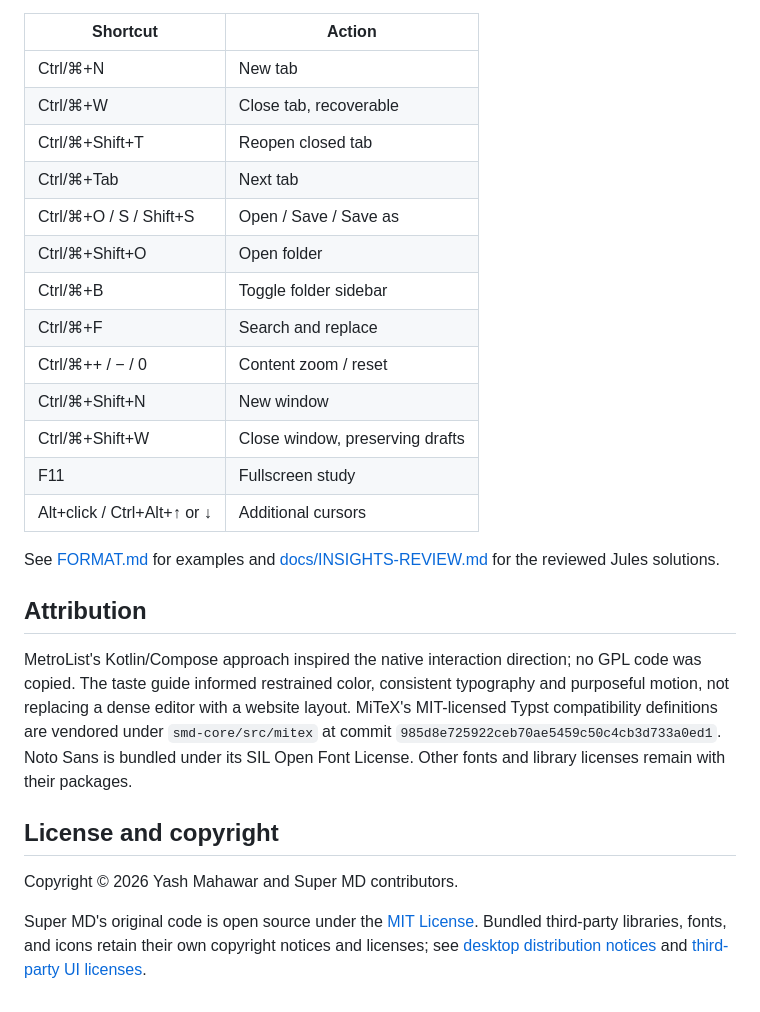
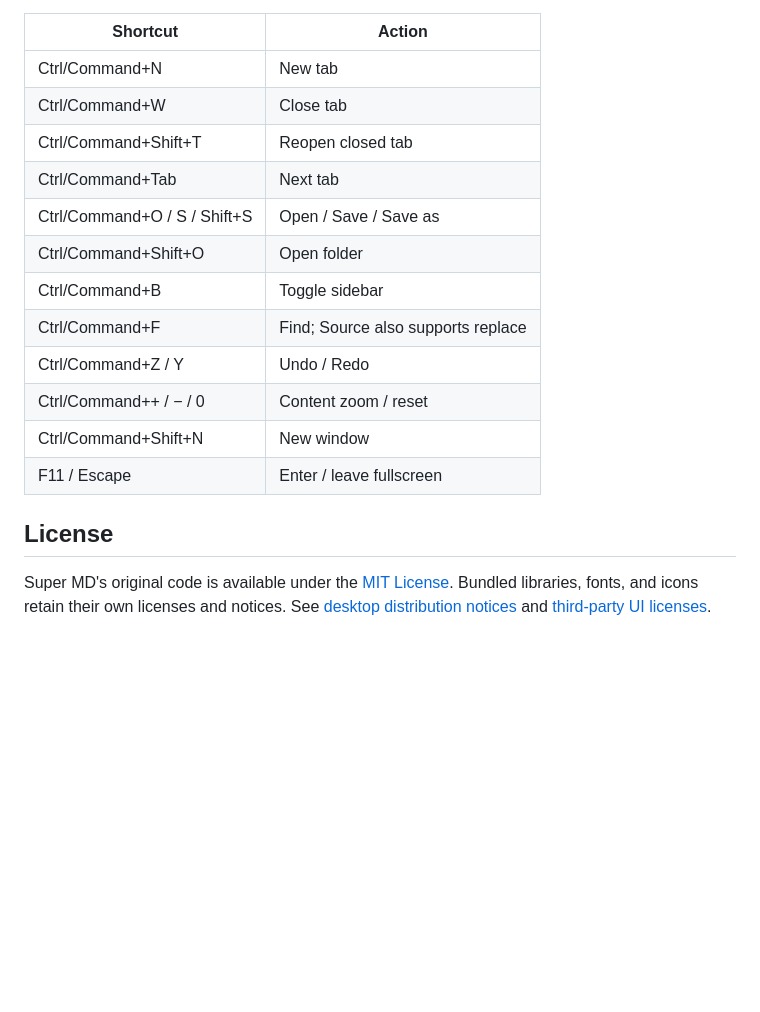
Before and after one commit to YashMahawa/super-md, a Markdown page: README.md, the part around the change printed below. Rendered like a GitHub page; folded sections open; blank space fills up the shorter version.

```diff
--- a/README.md
+++ b/README.md
@@ -72,31 +189,21 @@ The binary-safe CLI reads only Markdown by default; images are listed separately
 
 | Shortcut | Action |
 |---|---|
-| Ctrl/⌘+N | New tab |
-| Ctrl/⌘+W | Close tab, recoverable |
-| Ctrl/⌘+Shift+T | Reopen closed tab |
-| Ctrl/⌘+Tab | Next tab |
-| Ctrl/⌘+O / S / Shift+S | Open / Save / Save as |
-| Ctrl/⌘+Shift+O | Open folder |
-| Ctrl/⌘+B | Toggle folder sidebar |
-| Ctrl/⌘+F | Search and replace |
-| Ctrl/⌘++ / − / 0 | Content zoom / reset |
-| Ctrl/⌘+Shift+N | New window |
-| Ctrl/⌘+Shift+W | Close window, preserving drafts |
-| F11 | Fullscreen study |
-| Alt+click / Ctrl+Alt+↑ or ↓ | Additional cursors |
+| Ctrl/Command+N | New tab |
+| Ctrl/Command+W | Close tab |
+| Ctrl/Command+Shift+T | Reopen closed tab |
+| Ctrl/Command+Tab | Next tab |
+| Ctrl/Command+O / S / Shift+S | Open / Save / Save as |
+| Ctrl/Command+Shift+O | Open folder |
+| Ctrl/Command+B | Toggle sidebar |
+| Ctrl/Command+F | Find; Source also supports replace |
+| Ctrl/Command+Z / Y | Undo / Redo |
+| Ctrl/Command++ / − / 0 | Content zoom / reset |
+| Ctrl/Command+Shift+N | New window |
+| F11 / Escape | Enter / leave fullscreen |
 
-See [FORMAT.md](FORMAT.md) for examples and [docs/INSIGHTS-REVIEW.md](docs/INSIGHTS-REVIEW.md) for the reviewed Jules solutions.
+</details>
 
-## Attribution
+## License
 
-MetroList's Kotlin/Compose approach inspired the native interaction direction; no GPL code was copied. The taste guide informed restrained color, consistent typography and purposeful motion, not replacing a dense editor with a website layout. MiTeX's MIT-licensed Typst compatibility definitions are vendored under `smd-core/src/mitex` at commit `985d8e725922ceb70ae5459c50c4cb3d733a0ed1`. Noto Sans is bundled under its SIL Open Font License. Other fonts and library licenses remain with their packages.
-
-## License and copyright
-
-Copyright © 2026 Yash Mahawar and Super MD contributors.
-
-Super MD's original code is open source under the [MIT License](LICENSE).
-Bundled third-party libraries, fonts, and icons retain their own copyright
-notices and licenses; see [desktop distribution notices](desktop/NOTICE.md)
-and [third-party UI licenses](public/third-party-ui-licenses.txt).
+Super MD's original code is available under the [MIT License](LICENSE). Bundled libraries, fonts, and icons retain their own licenses and notices. See [desktop distribution notices](desktop/NOTICE.md) and [third-party UI licenses](public/third-party-ui-licenses.txt).
```
Also changed, not shown: other parts of README.md (+164 -47 lines), desktop/NOTICE.md (+2 -2 lines), docs/DEVELOPMENT.md (added, +52 -0 lines), docs/UPDATES.md (+1 -1 lines), docs/media/android-note-tools.jpg (added), docs/media/android-outline.jpg (added), docs/media/android-reading.jpg (added), 2 other files.
